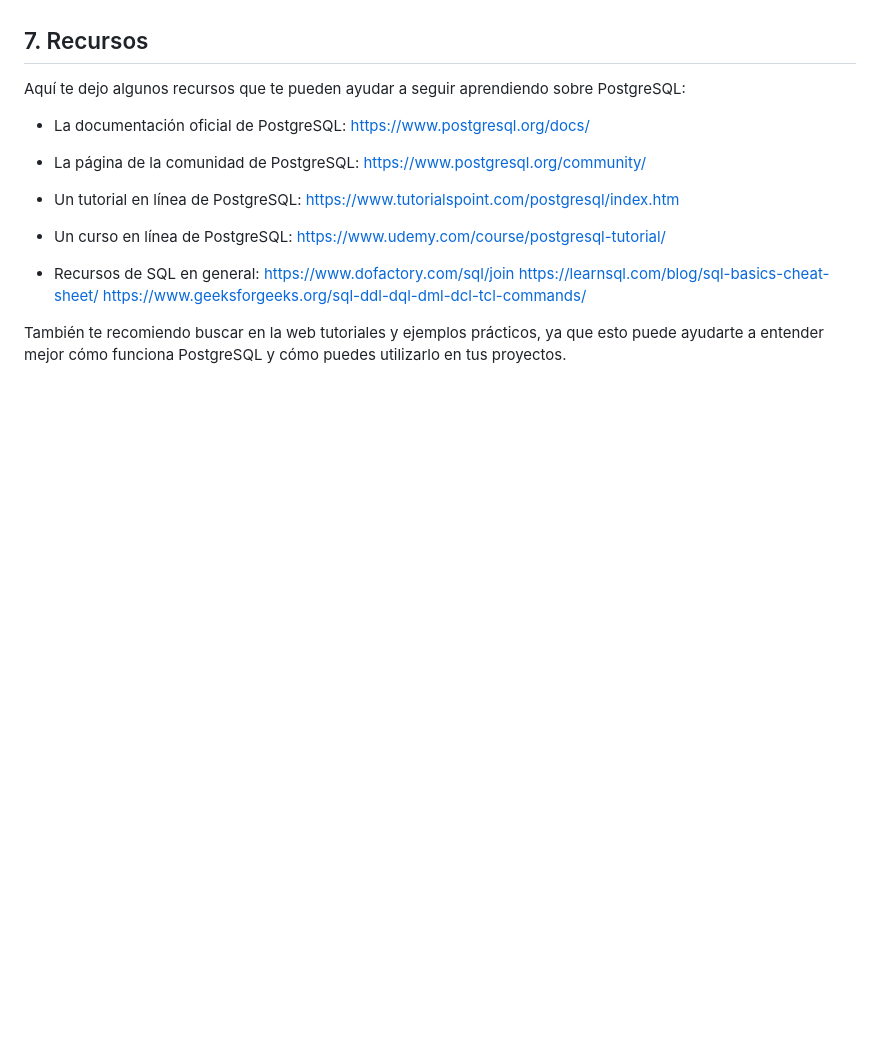
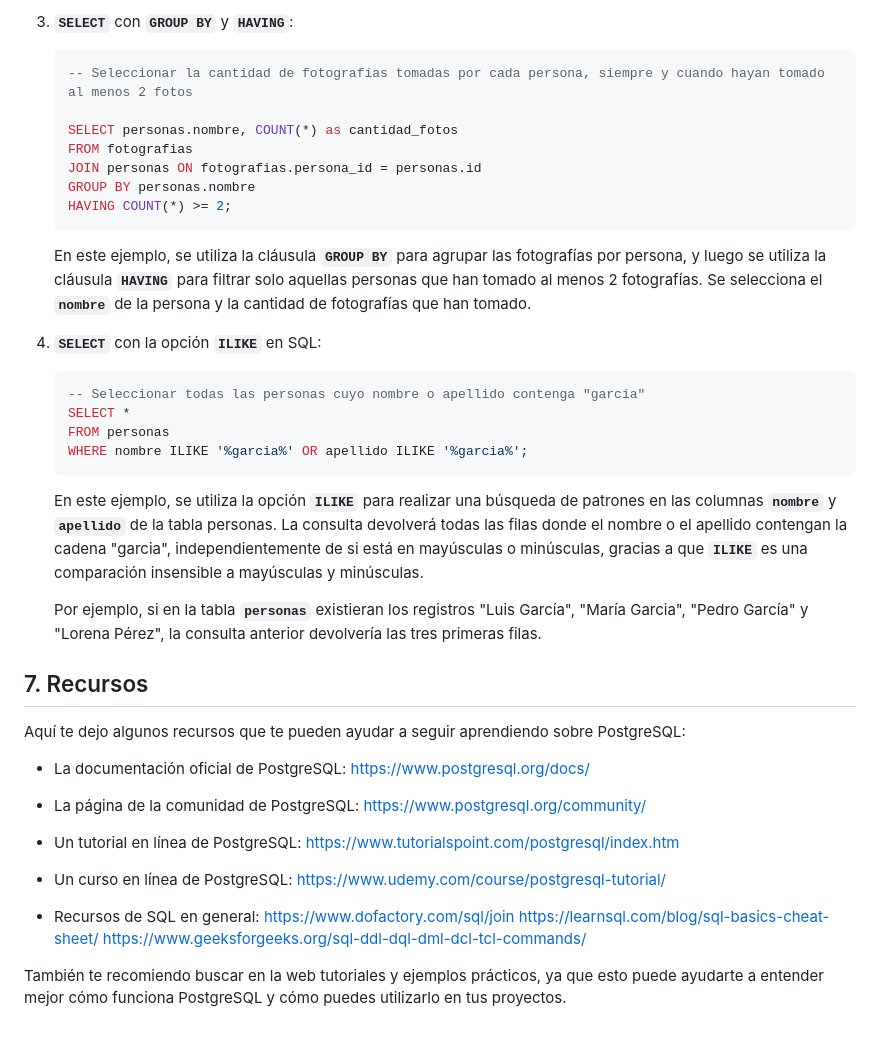
Before and after one commit to juanca84/dip-fullstack-dev-mod-3, a Markdown page: guias/POSTGRES.md, the part around one of its changes. Drawn GitHub-style; blank space fills up the shorter version.

````diff
--- a/guias/POSTGRES.md
+++ b/guias/POSTGRES.md
@@ -83,3 +152,30 @@ Espero que esta guía básica te haya sido de ayuda para empezar a trabajar con
+3. **`SELECT`** con **`GROUP BY`** y **`HAVING`**:
+
+    ```sql
+    -- Seleccionar la cantidad de fotografías tomadas por cada persona, siempre y cuando hayan tomado al menos 2 fotos
+
+    SELECT personas.nombre, COUNT(*) as cantidad_fotos
+    FROM fotografias
+    JOIN personas ON fotografias.persona_id = personas.id
+    GROUP BY personas.nombre
+    HAVING COUNT(*) >= 2;
+    ```
+
+    En este ejemplo, se utiliza la cláusula **`GROUP BY`** para agrupar las fotografías por persona, y luego se utiliza la cláusula **`HAVING`** para filtrar solo aquellas personas que han tomado al menos 2 fotografías. Se selecciona el **`nombre`** de la persona y la cantidad de fotografías que han tomado.
+
+4. **`SELECT`** con la opción **`ILIKE`** en SQL:
+
+    ```sql
+    -- Seleccionar todas las personas cuyo nombre o apellido contenga "garcia"
+    SELECT *
+    FROM personas
+    WHERE nombre ILIKE '%garcia%' OR apellido ILIKE '%garcia%';
+    ```
+
+    En este ejemplo, se utiliza la opción **`ILIKE`** para realizar una búsqueda de patrones en las columnas **`nombre`** y **`apellido`** de la tabla personas. La consulta devolverá todas las filas donde el nombre o el apellido contengan la cadena "garcia", independientemente de si está en mayúsculas o minúsculas, gracias a que **`ILIKE`** es una comparación insensible a mayúsculas y minúsculas.
+
+    Por ejemplo, si en la tabla **`personas`** existieran los registros "Luis García", "María Garcia", "Pedro García" y "Lorena Pérez", la consulta anterior devolvería las tres primeras filas.
+
 ## 7. Recursos
 
 Aquí te dejo algunos recursos que te pueden ayudar a seguir aprendiendo sobre PostgreSQL:
````
Also changed, not shown: other parts of guias/POSTGRES.md (+69 -0 lines).
